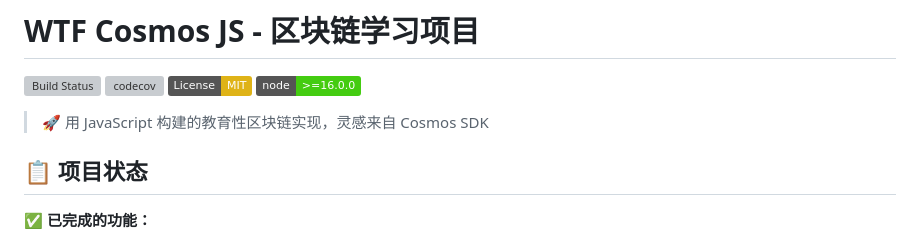
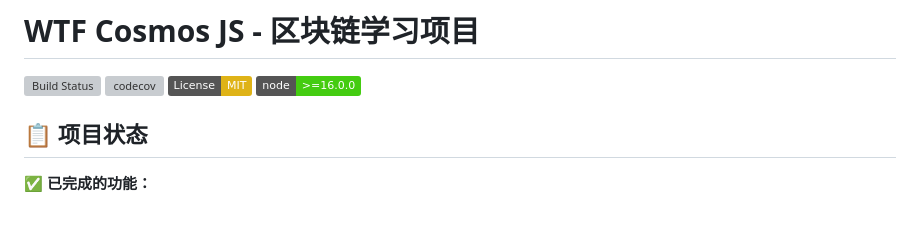
Before and after one commit to Rexingleung/wtf-cosmos-js, a Markdown page: README.md, the part around the change. Rendered like a GitHub page; badges without logos; blank space fills up the shorter version; grey boxes are pictures that could not be loaded.

Commit message:
fix: 更新 read

```diff
--- a/README.md
+++ b/README.md
@@ -5,7 +5,6 @@
 [![License: MIT](https://img.shields.io/badge/License-MIT-yellow.svg)](https://opensource.org/licenses/MIT)
 [![Node.js Version](https://img.shields.io/badge/node-%3E%3D16.0.0-brightgreen.svg)](https://nodejs.org/)
 
-> 🚀 用 JavaScript 构建的教育性区块链实现，灵感来自 Cosmos SDK
 
 ## 📋 项目状态
 
```
